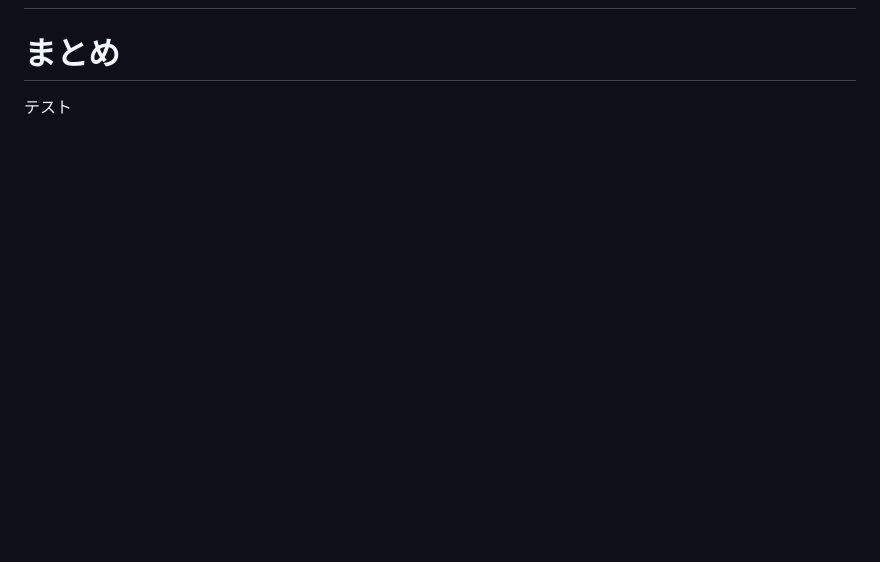
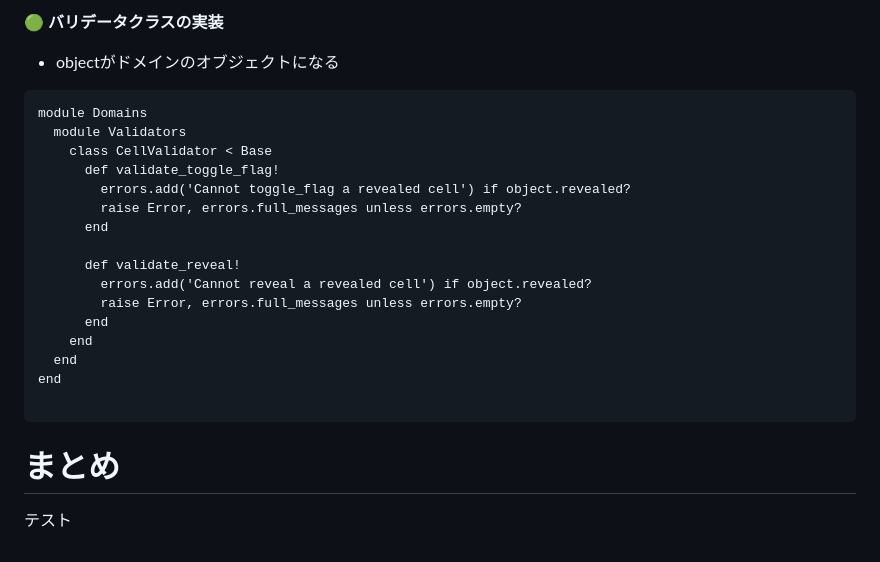
Before and after one commit to Yuhi-Sato/minesweeper, a Markdown page: articles/062cf4f30b083d.md, the part around the change printed below. Drawn GitHub-style; blank space fills up the shorter version.

````diff
--- a/articles/062cf4f30b083d.md
+++ b/articles/062cf4f30b083d.md
@@ -453,2 +583,22 @@ end
+**🟢 バリデータクラスの実装**
+- objectがドメインのオブジェクトになる
+```ruby:validators/cell_validator.rb
+module Domains
+  module Validators
+    class CellValidator < Base
+      def validate_toggle_flag!
+        errors.add('Cannot toggle_flag a revealed cell') if object.revealed?
+        raise Error, errors.full_messages unless errors.empty?
+      end
+
+      def validate_reveal!
+        errors.add('Cannot reveal a revealed cell') if object.revealed?
+        raise Error, errors.full_messages unless errors.empty?
+      end
+    end
+  end
+end
+
+```
 # まとめ
 テスト
````
Also changed, not shown: other parts of articles/062cf4f30b083d.md (+131 -1 lines).
